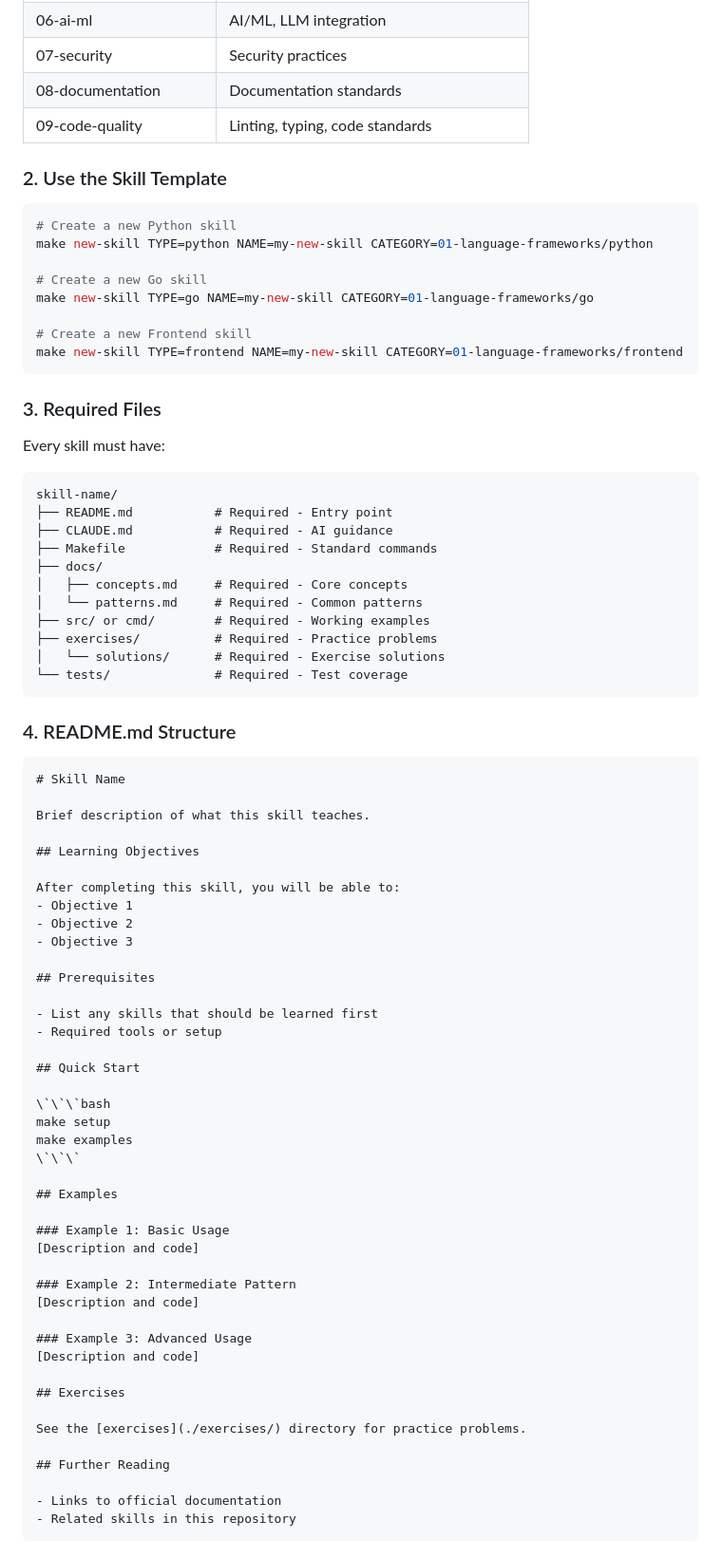
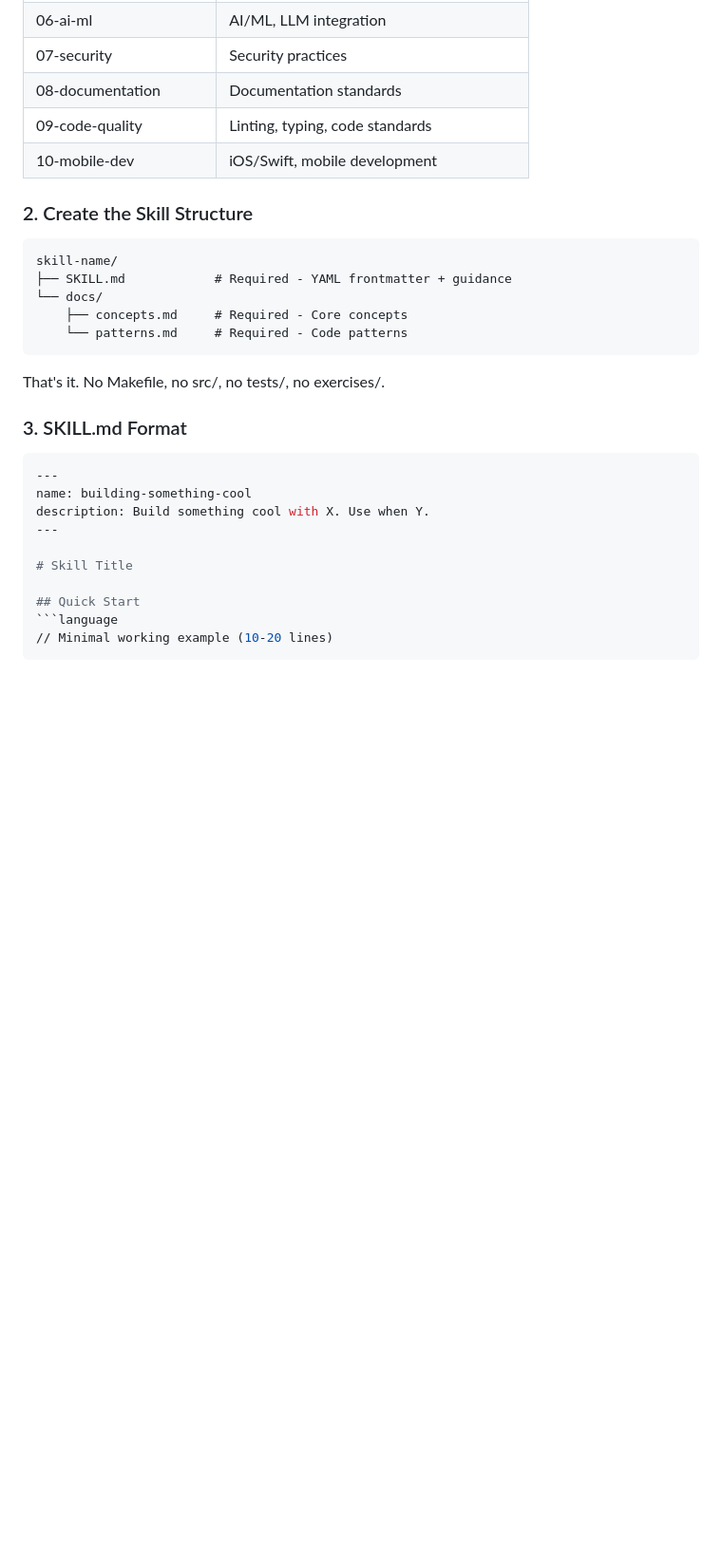
Before and after one commit to steve-hollinger/labs-skills, a Markdown page: CONTRIBUTING.md, the part around one of its changes. Shown at 95% size. GitHub-like rendering; blank space fills up the shorter version.

Commit message:
docs: Update CONTRIBUTING.md for minimal skill structure

````diff
--- a/CONTRIBUTING.md
+++ b/CONTRIBUTING.md
@@ -19,82 +17,32 @@ Skills belong in one of these categories:
 | 07-security | Security practices |
 | 08-documentation | Documentation standards |
 | 09-code-quality | Linting, typing, code standards |
+| 10-mobile-dev | iOS/Swift, mobile development |
 
-### 2. Use the Skill Template
-
-```bash
-# Create a new Python skill
-make new-skill TYPE=python NAME=my-new-skill CATEGORY=01-language-frameworks/python
-
-# Create a new Go skill
-make new-skill TYPE=go NAME=my-new-skill CATEGORY=01-language-frameworks/go
-
-# Create a new Frontend skill
-make new-skill TYPE=frontend NAME=my-new-skill CATEGORY=01-language-frameworks/frontend
-```
-
-### 3. Required Files
-
-Every skill must have:
+### 2. Create the Skill Structure
 
 ```
 skill-name/
-├── README.md           # Required - Entry point
-├── CLAUDE.md           # Required - AI guidance
-├── Makefile            # Required - Standard commands
-├── docs/
-│   ├── concepts.md     # Required - Core concepts
-│   └── patterns.md     # Required - Common patterns
-├── src/ or cmd/        # Required - Working examples
-├── exercises/          # Required - Practice problems
-│   └── solutions/      # Required - Exercise solutions
-└── tests/              # Required - Test coverage
+├── SKILL.md            # Required - YAML frontmatter + guidance
+└── docs/
+    ├── concepts.md     # Required - Core concepts
+    └── patterns.md     # Required - Code patterns
 ```
 
-### 4. README.md Structure
+That's it. No Makefile, no src/, no tests/, no exercises/.
 
-```markdown
-# Skill Name
+### 3. SKILL.md Format
 
-Brief description of what this skill teaches.
+```yaml
+---
+name: building-something-cool
+description: Build something cool with X. Use when Y.
+---
 
-## Learning Objectives
-
-After completing this skill, you will be able to:
-- Objective 1
-- Objective 2
-- Objective 3
-
-## Prerequisites
-
-- List any skills that should be learned first
-- Required tools or setup
+# Skill Title
 
 ## Quick Start
-
-\`\`\`bash
-make setup
-make examples
-\`\`\`
-
-## Examples
-
-### Example 1: Basic Usage
-[Description and code]
-
-### Example 2: Intermediate Pattern
-[Description and code]
-
-### Example 3: Advanced Usage
-[Description and code]
-
-## Exercises
-
-See the [exercises](./exercises/) directory for practice problems.
-
-## Further Reading
-
-- Links to official documentation
-- Related skills in this repository
+```language
+// Minimal working example (10-20 lines)
 ```
 
````
Also changed, not shown: other parts of CONTRIBUTING.md (+43 -110 lines).
